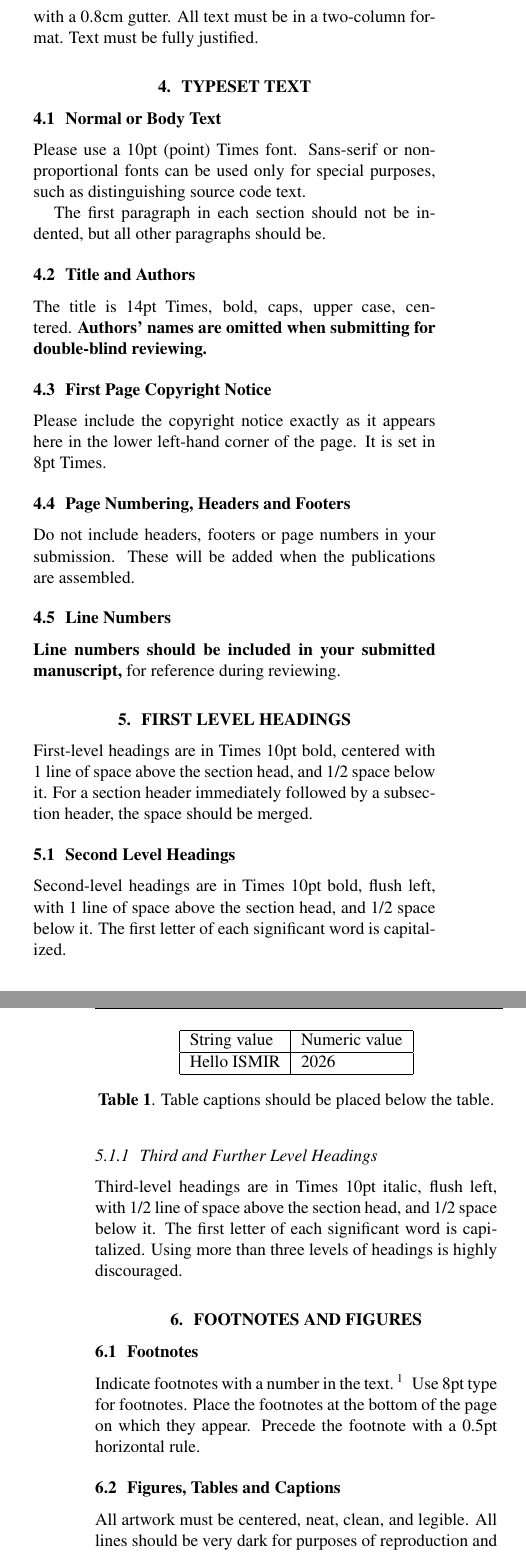
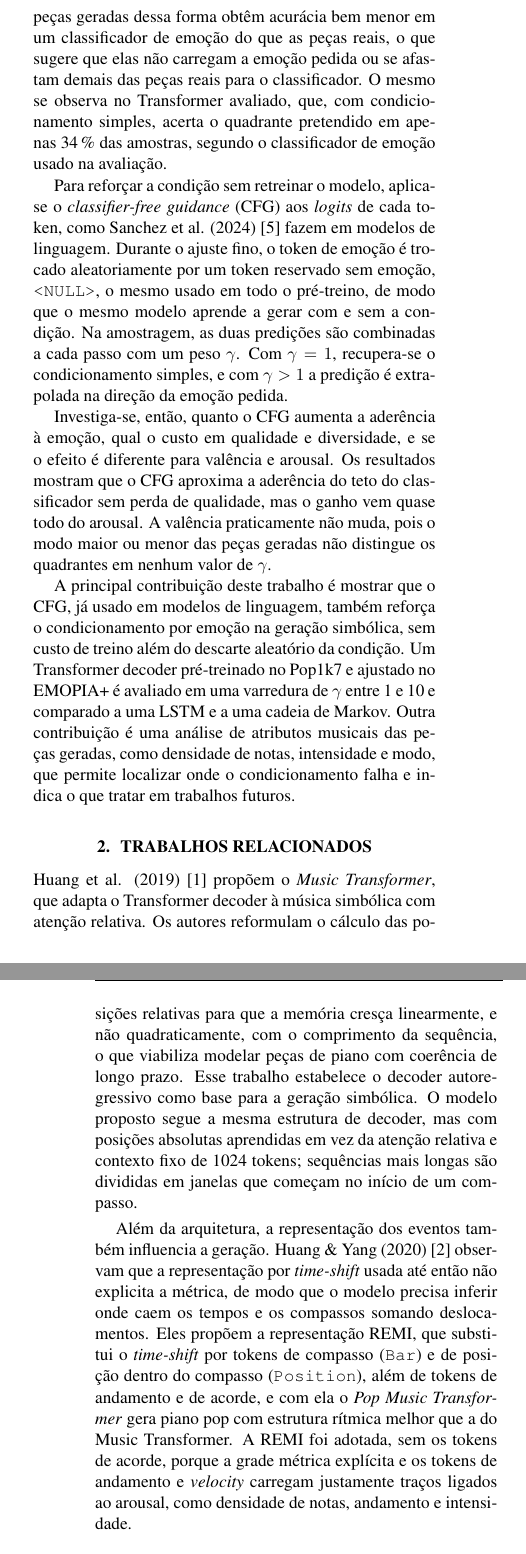
Before and after one commit to Lucas-Junqueira/TP-Final-de-IA-pra-Musica, a LaTeX paper (paper/ISMIR2026_template.tex): two parts of the columns of pages 1 and 2 of 3, joined at a grey line, cut at the place of the change. The pictures show the PDF file paper/ISMIR2026_template.pdf that the author committed with the source.

Commit message:
feat(paper-writing): Inicia a escrita do artigo

```diff
--- a/paper/ISMIR2026_template.tex
+++ b/paper/ISMIR2026_template.tex
@@ -85,2 +74,11 @@ The abstract should be placed at the top left column and should contain about 15
+  durante o ajuste fino, é trocado aleatoriamente por um token nulo, o que
+  permite aplicar \emph{classifier-free guidance} (CFG) apenas na amostragem,
+  sem retreinar o modelo. O sistema é comparado a uma LSTM e a uma cadeia de
+  Markov quanto à aderência à emoção, à qualidade e à diversidade. Os resultados
+  mostram que o CFG aumenta bastante a aderência sem perda de qualidade. O
+  ganho, no entanto, vem quase todo do arousal, enquanto a valência praticamente
+  não muda, pois o modo maior ou menor das peças geradas não distingue os
+  quadrantes. O código está disponível em
+  \url{https://github.com/Lucas-Junqueira/TP-Final-de-IA-pra-Musica}.
 \end{abstract}
 
@@ -92,14 +101,60 @@ This template includes all the information about formatting manuscripts for the
+(2021)~\cite{Hung2021:emopia} mostram que as peças geradas dessa forma obtêm
+acurácia bem menor em um classificador de emoção do que as peças reais, o que
+sugere que elas não carregam a emoção pedida ou se afastam demais das peças
+reais para o classificador. O mesmo se observa no Transformer avaliado, que, com
+condicionamento simples, acerta o quadrante pretendido em apenas 34\,\% das
+amostras, segundo o classificador de emoção usado na avaliação.
 
-We adopt a ``\textbf{(6+n)-page policy}'' for ISMIR \conferenceyear. That is, each paper may have a maximum of six pages of technical content (including figures and tables), with additional optional pages that contain only references and optional acknowledgments, AI Usage Statement and Ethics Statement. \textbf{Note that acknowledgments should not be included in the anonymized submission.}
+Para reforçar a condição sem retreinar o modelo, aplica-se o
+\emph{classifier-free guidance} (CFG) aos \emph{logits} de cada token, como
+Sanchez et al. (2024)~\cite{Sanchez2024:cfg} fazem em modelos de linguagem.
+Durante o ajuste fino, o token de emoção é trocado aleatoriamente por um token
+reservado sem emoção, \texttt{<NULL>}, o mesmo usado em todo o pré-treino, de
+modo que o mesmo modelo aprende a gerar com e sem a condição. Na amostragem, as
+duas predições são combinadas a cada passo com um peso $\gamma$. Com
+$\gamma = 1$, recupera-se o condicionamento simples, e com $\gamma > 1$ a
+predição é extrapolada na direção da emoção pedida.
 
-Paper should be submitted as a PDF file. \textbf{The file size is limited to 10MB.} Please compress images and figures as necessary before submitting.
+Investiga-se, então, quanto o CFG aumenta a aderência à emoção, qual o custo em
+qualidade e diversidade, e se o efeito é diferente para valência e arousal. Os
+resultados mostram que o CFG aproxima a aderência do teto do classificador sem
+perda de qualidade, mas o ganho vem quase todo do arousal. A valência
+praticamente não muda, pois o modo maior ou menor das peças geradas não
+distingue os quadrantes em nenhum valor de $\gamma$.
 
-\section{Page Size}\label{sec:page_size}
+A principal contribuição deste trabalho é mostrar que o CFG, já usado em modelos
+de linguagem, também reforça o condicionamento por emoção na geração simbólica,
+sem custo de treino além do descarte aleatório da condição. Um Transformer
+decoder pré-treinado no Pop1k7 e ajustado no EMOPIA+ é avaliado em uma varredura
+de $\gamma$ entre 1 e 10 e comparado a uma LSTM e a uma cadeia de Markov. Outra
+contribuição é uma análise de atributos musicais das peças geradas, como
+densidade de notas, intensidade e modo, que permite localizar onde o
+condicionamento falha e indica o que tratar em trabalhos futuros.
 
-The proceedings will be printed on \underline{portrait A4-size paper} \underline{(21.0cm x 29.7cm)}. All material on each page should fit within a rectangle of 17.2cm x 25.2cm, centered on the page, beginning 2.0cm from the top of the page and ending with 2.5cm from the bottom. The left and right margins should be 1.9cm. The text should be in two 8.2cm columns with a 0.8cm gutter. All text must be in a two-column format. Text must be fully justified.
+% -----------------------------------------------
+\section{Trabalhos Relacionados}\label{sec:related}
 
-\section{Typeset Text}\label{sec:typeset_text}
+Huang et al. (2019)~\cite{Huang2019:musictransformer} propõem o
+\emph{Music Transformer}, que adapta o Transformer decoder à música simbólica
+com atenção relativa. Os autores reformulam o cálculo das posições relativas
+para que a memória cresça linearmente, e não quadraticamente, com o comprimento
+da sequência, o que viabiliza modelar peças de piano com coerência de longo
+prazo. Esse trabalho estabelece o decoder autoregressivo como base para a
+geração simbólica. O modelo proposto segue a mesma estrutura de decoder, mas com
+posições absolutas aprendidas em vez da atenção relativa e contexto fixo de 1024
+tokens; sequências mais longas são divididas em janelas que começam no início de
+um compasso.
 
-\subsection{Normal or Body Text}\label{subsec:body}
+Além da arquitetura, a representação dos eventos também influencia a geração.
+Huang \& Yang (2020)~\cite{Huang2020:remi} observam que a representação por
+\emph{time-shift} usada até então não explicita a métrica, de modo que o modelo
+precisa inferir onde caem os tempos e os compassos somando deslocamentos. Eles
+propõem a representação REMI, que substitui o \emph{time-shift} por tokens de
+compasso (\texttt{Bar}) e de posição dentro do compasso (\texttt{Position}),
+além de tokens de andamento e de acorde, e com ela o
+\emph{Pop Music Transformer} gera piano pop com estrutura rítmica melhor que a
+do Music Transformer. A REMI foi adotada, sem os tokens de acorde, porque a
+grade métrica explícita e os tokens de andamento e \emph{velocity} carregam
+justamente traços ligados ao arousal, como densidade de notas, andamento e
+intensidade.
 
-Please use a 10pt (point) Times font. Sans-serif or non-proportional fonts can be used only for special purposes, such as distinguishing source code text.
@@ -106,2 +169 @@ Please use a 10pt (point) Times font. Sans-serif or non-proportional fonts can b
 
-The first paragraph in each section should not be indented, but all other paragraphs should be.
@@ -108,2 +178 @@ The first paragraph in each section should not be indented, but all other paragr
 
-\subsection{Title and Authors}
@@ -110,2 +191 @@ The first paragraph in each section should not be indented, but all other paragr
 
-The title is 14pt Times, bold, caps, upper case, centered. \textbf{Authors' names are omitted when submitting for double-blind reviewing.}
@@ -112,5 +200,7 @@ The title is 14pt Times, bold, caps, upper case, centered. \textbf{Authors' name
 
-\subsection{First Page Copyright Notice}
+% -----------------------------------------------
+\section{Método}\label{sec:method}
 
-Please include the copyright notice exactly as it appears here in the lower left-hand corner of the page. It is set in 8pt Times.
+\subsection{Dados e Pré-processamento}
+% TODO
 
@@ -117,60 +209,38 @@ Please include the copyright notice exactly as it appears here in the lower left
 
-\subsection{Page Numbering, Headers and Footers}
+\subsection{Modelos}
+% TODO
 
-Do not include headers, footers or page numbers in your submission. These will be added when the publications are assembled.
+\subsection{Condicionamento e Amostragem}
+% TODO
 
-\subsection{Line Numbers}
+% -----------------------------------------------
+\section{Experimentos}\label{sec:experiments}
 
-\textbf{Line numbers should be included in your submitted manuscript,} for reference during reviewing.
+\subsection{Configuração Experimental}
+% TODO
 
-\section{First Level Headings}
+\subsection{Métricas e Protocolo}
+% TODO
 
-First-level headings are in Times 10pt bold, centered with 1 line of space above the section head, and 1/2 space below it. For a section header immediately followed by a subsection header, the space should be merged.
+% -----------------------------------------------
+\section{Resultados e Discussão}\label{sec:results}
 
-\subsection{Second Level Headings}
+\subsection{Treino e Validação}
+% TODO
 
-Second-level headings are in Times 10pt bold, flush left, with 1 line of space above the section head, and 1/2 space below it. The first letter of each significant word is capitalized.
+\subsection{Aderência e Custo do CFG}
+% TODO
 
-\subsubsection{Third and Further Level Headings}
+\subsection{Por que a Valência Não Responde}
+% TODO
 
-Third-level headings are in Times 10pt italic, flush left, with 1/2 line of space above the section head, and 1/2 space below it. The first letter of each significant word is capitalized. Using more than three levels of headings is highly discouraged.
+\subsection{Comparação com os Baselines}
+% TODO
 
-\section{Footnotes and Figures}
+\subsection{Análise Qualitativa}
+% TODO
 
-\subsection{Footnotes}
+% -----------------------------------------------
+\section{Conclusão e Trabalhos Futuros}\label{sec:conclusion}
+% TODO
 
-Indicate footnotes with a number in the text.\footnote{This is a footnote.} Use 8pt type for footnotes. Place the footnotes at the bottom of the page on which they appear. Precede the footnote with a 0.5pt horizontal rule.
-
-\subsection{Figures, Tables and Captions}
-
-All artwork must be centered, neat, clean, and legible. All lines should be very dark for purposes of reproduction and artwork should not be hand-drawn. While proceedings are generated in color, all figures must also make sense when printed out in grayscale. \textbf{Figure and table numbers and captions always appear below the figure.} Leave 1 line space between the figure or table and the caption. Each figure or table is numbered consecutively. Captions should be Times 10pt. Place tables/figures in text as close to the reference as possible. References to tables and figures should be capitalized, for example, see \figref{fig:example} and \tabref{tab:example}. Figures and tables may extend across both columns to a maximum width of 17.2cm.
-
-\textbf{To enhance accessibility, we strongly encourage the authors to adopt a color blind friendly color palette when making plots.} For Matplotlib users, the `tableau-colorblind10' and `petroff10' color palettes would be good options, which can be enabled by \texttt{plt.style.use('tableau-colorblind10')} and \texttt{plt.style.use('petroff10')}.
-
-\begin{table}
-  \centering
-  \begin{tabular}{|l|l|}
-    \hline
-    String value & Numeric value \\
-    \hline
-    Hello ISMIR  & \conferenceyear \\
-    \hline
-  \end{tabular}
-  \caption{Table captions should be placed below the table.}
-  \label{tab:example}
-\end{table}
-
-\begin{figure}
-  \centering
-  \includegraphics[alt={ISMIR 2025 template example image},width=0.9\linewidth]{example.png}
-  \caption{Figure captions should be placed below the figure.}
-  \label{fig:example}
-\end{figure}
-
-\section{Equations}
-
-Equations should be placed on separate lines and numbered. The number should be on the right side, in parentheses, as in \eqnref{relativity}.
-
-\begin{equation}\label{relativity}
-E=mc^{2}
-\end{equation}
```
Also changed, not shown: paper/ISMIRtemplate.bib (+57 -37 lines), paper/ISMIR2026_template.pdf, paper/ISMIR2026_template.tex (171 more changed lines).
